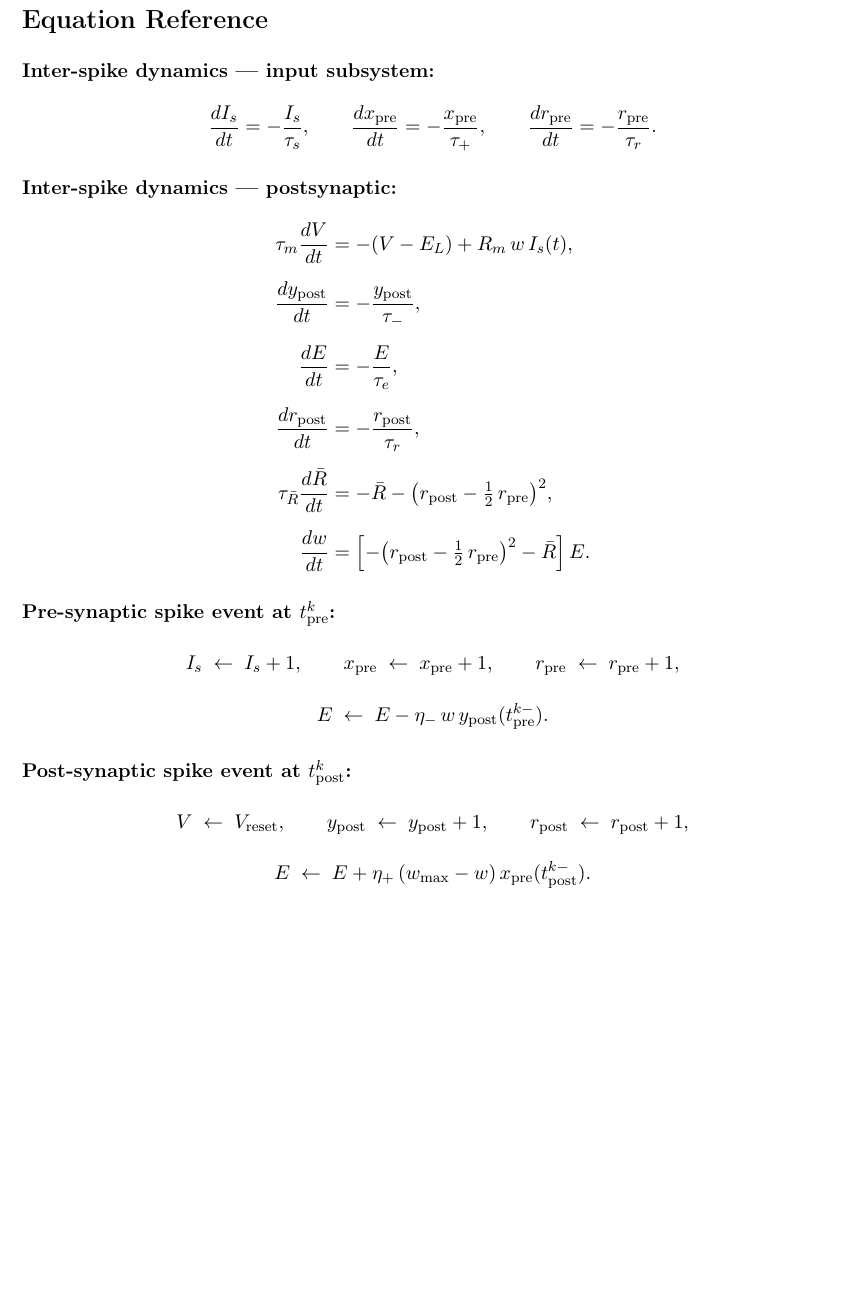
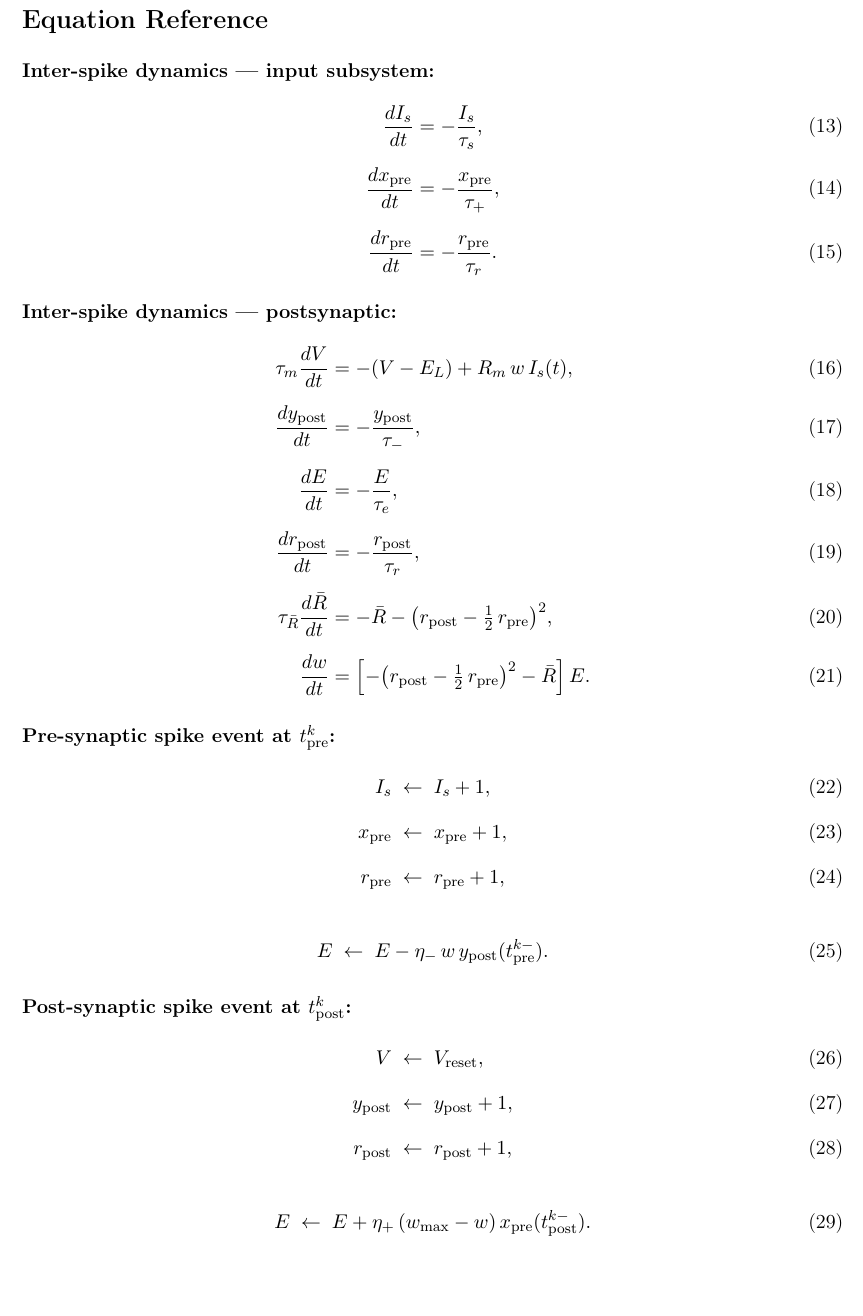
Before and after one commit to jaehho/neuro, a LaTeX document (paper/analysis.tex): part of page 3 of 3, cut so that both start at the same text. Compiled offline with pdfLaTeX.

Commit message:
corrected model

```diff
--- a/paper/analysis.tex
+++ b/paper/analysis.tex
@@ -86,40 +86,40 @@ All remaining variables ($\bar{R}$, $w$) are continuous through $t_{\mathrm{post
 \section*{Equation Reference}
 
 \paragraph*{Inter-spike dynamics --- input subsystem:}
-\[
-    \frac{dI_s}{dt} = -\frac{I_s}{\tau_s}, \qquad
-    \frac{dx_{\mathrm{pre}}}{dt} = -\frac{x_{\mathrm{pre}}}{\tau_+}, \qquad
-    \frac{dr_{\mathrm{pre}}}{dt} = -\frac{r_{\mathrm{pre}}}{\tau_r}.
-\]
+\begin{align}
+    \frac{dI_s}{dt} &= -\frac{I_s}{\tau_s}, \label{eq:ref_Is} \\[6pt]
+    \frac{dx_{\mathrm{pre}}}{dt} &= -\frac{x_{\mathrm{pre}}}{\tau_+}, \label{eq:ref_xpre} \\[6pt]
+    \frac{dr_{\mathrm{pre}}}{dt} &= -\frac{r_{\mathrm{pre}}}{\tau_r}. \label{eq:ref_rpre}
+\end{align}
 
 \paragraph*{Inter-spike dynamics --- postsynaptic:}
-\begin{align*}
-    \tau_m \frac{dV}{dt} &= -(V - E_L) + R_m\, w\, I_s(t), \\[6pt]
-    \frac{dy_{\mathrm{post}}}{dt} &= -\frac{y_{\mathrm{post}}}{\tau_-}, \\[6pt]
-    \frac{dE}{dt} &= -\frac{E}{\tau_e}, \\[6pt]
-    \frac{dr_{\mathrm{post}}}{dt} &= -\frac{r_{\mathrm{post}}}{\tau_r}, \\[6pt]
-    \tau_{\bar{R}} \frac{d\bar{R}}{dt} &= -\bar{R} - \bigl(r_{\mathrm{post}} - \tfrac{1}{2}\, r_{\mathrm{pre}}\bigr)^2, \\[6pt]
-    \frac{dw}{dt} &= \Bigl[-\bigl(r_{\mathrm{post}} - \tfrac{1}{2}\, r_{\mathrm{pre}}\bigr)^2 - \bar{R}\Bigr]\, E.
-\end{align*}
+\begin{align}
+    \tau_m \frac{dV}{dt} &= -(V - E_L) + R_m\, w\, I_s(t), \label{eq:ref_V} \\[6pt]
+    \frac{dy_{\mathrm{post}}}{dt} &= -\frac{y_{\mathrm{post}}}{\tau_-}, \label{eq:ref_ypost} \\[6pt]
+    \frac{dE}{dt} &= -\frac{E}{\tau_e}, \label{eq:ref_E} \\[6pt]
+    \frac{dr_{\mathrm{post}}}{dt} &= -\frac{r_{\mathrm{post}}}{\tau_r}, \label{eq:ref_rpost} \\[6pt]
+    \tau_{\bar{R}} \frac{d\bar{R}}{dt} &= -\bar{R} - \bigl(r_{\mathrm{post}} - \tfrac{1}{2}\, r_{\mathrm{pre}}\bigr)^2, \label{eq:ref_Rbar} \\[6pt]
+    \frac{dw}{dt} &= \Bigl[-\bigl(r_{\mathrm{post}} - \tfrac{1}{2}\, r_{\mathrm{pre}}\bigr)^2 - \bar{R}\Bigr]\, E. \label{eq:ref_w}
+\end{align}
 
 \paragraph*{Pre-synaptic spike event at $t_{\mathrm{pre}}^k$:}
-\[
-    I_s \;\leftarrow\; I_s + 1, \qquad
-    x_{\mathrm{pre}} \;\leftarrow\; x_{\mathrm{pre}} + 1, \qquad
-    r_{\mathrm{pre}} \;\leftarrow\; r_{\mathrm{pre}} + 1,
-\]
-\[
-    E \;\leftarrow\; E - \eta_-\, w\, y_{\mathrm{post}}(t_{\mathrm{pre}}^{k-}).
-\]
+\begin{align}
+    I_s &\;\leftarrow\; I_s + 1, \label{eq:ref_pre_Is} \\[6pt]
+    x_{\mathrm{pre}} &\;\leftarrow\; x_{\mathrm{pre}} + 1, \label{eq:ref_pre_xpre} \\[6pt]
+    r_{\mathrm{pre}} &\;\leftarrow\; r_{\mathrm{pre}} + 1, \label{eq:ref_pre_rpre}
+\end{align}
+\begin{align}
+    E \;\leftarrow\; E - \eta_-\, w\, y_{\mathrm{post}}(t_{\mathrm{pre}}^{k-}). \label{eq:ref_pre_E}
+\end{align}
 
 \paragraph*{Post-synaptic spike event at $t_{\mathrm{post}}^k$:}
-\[
-    V \;\leftarrow\; V_{\mathrm{reset}}, \qquad
-    y_{\mathrm{post}} \;\leftarrow\; y_{\mathrm{post}} + 1, \qquad
-    r_{\mathrm{post}} \;\leftarrow\; r_{\mathrm{post}} + 1,
-\]
-\[
-    E \;\leftarrow\; E + \eta_+\,(w_{\mathrm{max}} - w)\, x_{\mathrm{pre}}(t_{\mathrm{post}}^{k-}).
-\]
+\begin{align}
+    V &\;\leftarrow\; V_{\mathrm{reset}}, \label{eq:ref_post_V} \\[6pt]
+    y_{\mathrm{post}} &\;\leftarrow\; y_{\mathrm{post}} + 1, \label{eq:ref_post_ypost} \\[6pt]
+    r_{\mathrm{post}} &\;\leftarrow\; r_{\mathrm{post}} + 1, \label{eq:ref_post_rpost}
+\end{align}
+\begin{align}
+    E \;\leftarrow\; E + \eta_+\,(w_{\mathrm{max}} - w)\, x_{\mathrm{pre}}(t_{\mathrm{post}}^{k-}). \label{eq:ref_post_E}
+\end{align}
 
 \end{document}
```
Also changed, not shown: paper/analysis.pdf, 1 other file.
